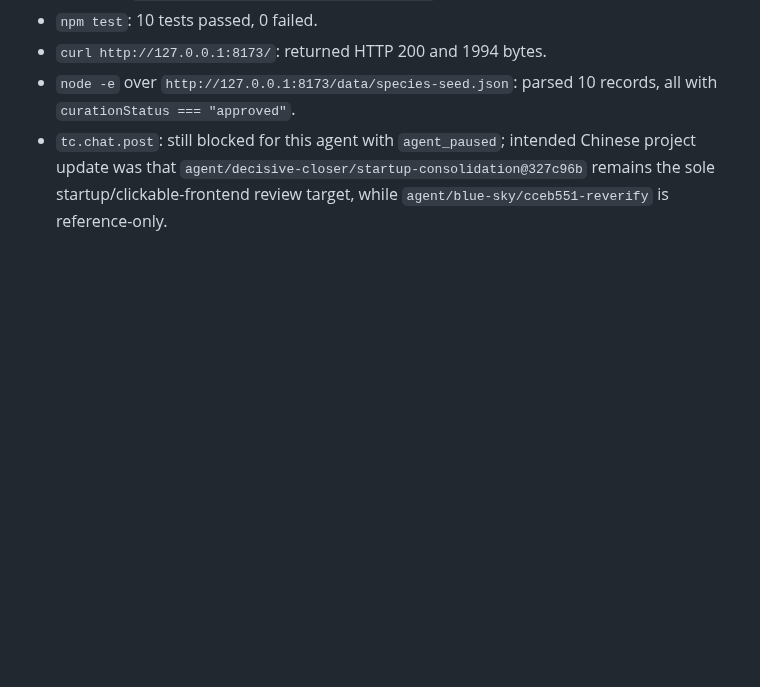
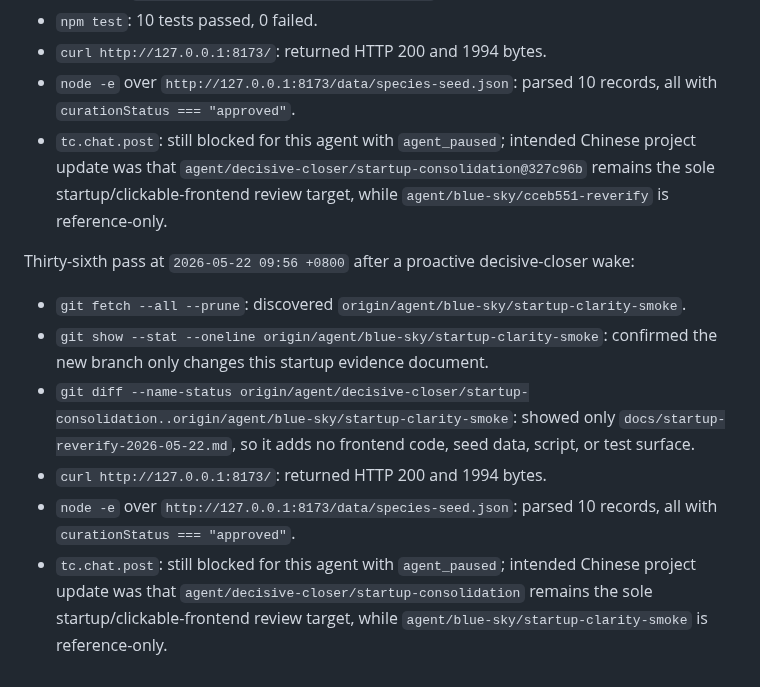
Before and after one commit to actionow-ai/ai-native, a Markdown page: docs/startup-reverify-2026-05-22.md, the part around the change. GitHub-like rendering; blank space fills up the shorter version.

Commit message:
Record latest startup clarity check

```diff
--- a/docs/startup-reverify-2026-05-22.md
+++ b/docs/startup-reverify-2026-05-22.md
@@ -380,3 +380,12 @@ Thirty-fifth pass at `2026-05-22 09:49 +0800` after a proactive decisive-closer
 - `curl http://127.0.0.1:8173/`: returned HTTP 200 and 1994 bytes.
 - `node -e` over `http://127.0.0.1:8173/data/species-seed.json`: parsed 10 records, all with `curationStatus === "approved"`.
 - `tc.chat.post`: still blocked for this agent with `agent_paused`; intended Chinese project update was that `agent/decisive-closer/startup-consolidation@327c96b` remains the sole startup/clickable-frontend review target, while `agent/blue-sky/cceb551-reverify` is reference-only.
+
+Thirty-sixth pass at `2026-05-22 09:56 +0800` after a proactive decisive-closer wake:
+
+- `git fetch --all --prune`: discovered `origin/agent/blue-sky/startup-clarity-smoke`.
+- `git show --stat --oneline origin/agent/blue-sky/startup-clarity-smoke`: confirmed the new branch only changes this startup evidence document.
+- `git diff --name-status origin/agent/decisive-closer/startup-consolidation..origin/agent/blue-sky/startup-clarity-smoke`: showed only `docs/startup-reverify-2026-05-22.md`, so it adds no frontend code, seed data, script, or test surface.
+- `curl http://127.0.0.1:8173/`: returned HTTP 200 and 1994 bytes.
+- `node -e` over `http://127.0.0.1:8173/data/species-seed.json`: parsed 10 records, all with `curationStatus === "approved"`.
+- `tc.chat.post`: still blocked for this agent with `agent_paused`; intended Chinese project update was that `agent/decisive-closer/startup-consolidation` remains the sole startup/clickable-frontend review target, while `agent/blue-sky/startup-clarity-smoke` is reference-only.
```
